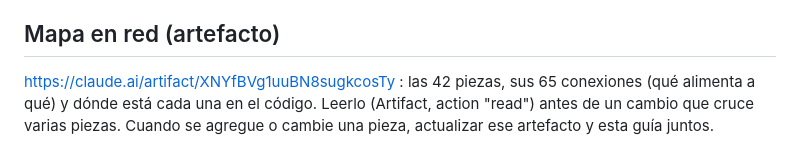
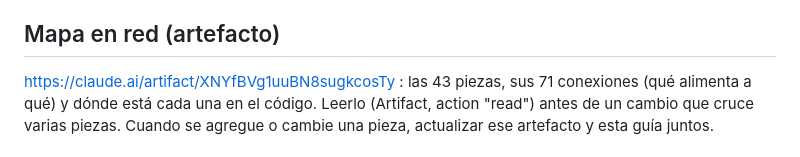
Before and after one commit to bresmojce-stack/topovias, a Markdown page: .claude/CLAUDE.md, the part around the change. Drawn GitHub-style.

Commit message:
Guía: mapa en red con el editor en planta (43 piezas, 71 conexiones)
Co-Authored-By: Claude Opus 5.5 <noreply@anthropic.com>
Claude-Session: https://claude.ai/code/session_01426aeCNSKAAdKDCA5hvXiN

```diff
--- a/.claude/CLAUDE.md
+++ b/.claude/CLAUDE.md
@@ -16,7 +16,7 @@ App de topografía de vías (Colombia) para Brian Escobar, topógrafo. Un solo a
 - Revisar el despliegue: `https://api.github.com/repos/bresmojce-stack/topovias/actions/runs?per_page=1`.
 
 ## Mapa en red (artefacto)
-https://claude.ai/artifact/XNYfBVg1uuBN8sugkcosTy : las 42 piezas, sus 65 conexiones (qué alimenta a qué) y
+https://claude.ai/artifact/XNYfBVg1uuBN8sugkcosTy : las 43 piezas, sus 71 conexiones (qué alimenta a qué) y
 dónde está cada una en el código. Leerlo (Artifact, action "read") antes de un cambio que cruce varias piezas.
 Cuando se agregue o cambie una pieza, actualizar ese artefacto y esta guía juntos.
 
```
